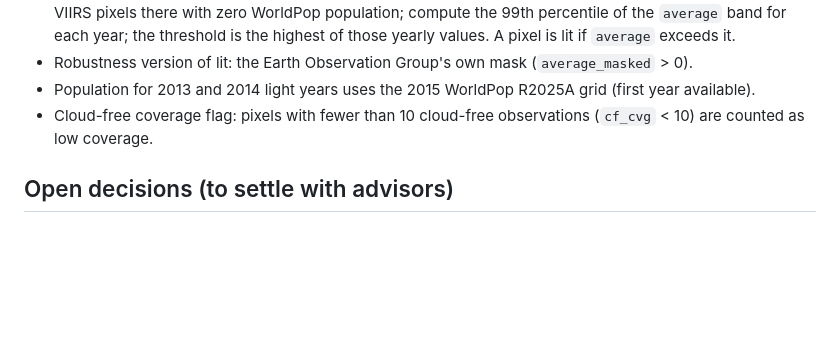
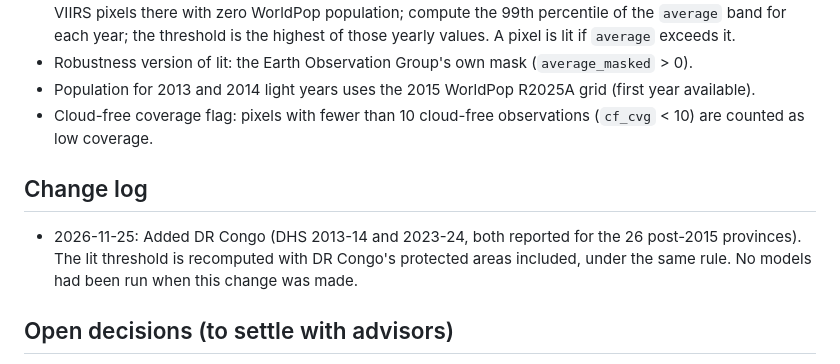
Before and after one commit to fundidayyan-afk/Measuring-Electrification-from-Space, a Markdown page: docs/analysis_plan.md, the part around the change. Drawn GitHub-style; blank space fills up the shorter version.

```diff
--- a/docs/analysis_plan.md
+++ b/docs/analysis_plan.md
@@ -12,6 +12,10 @@ This file records decisions before we see results, so the paper can show which c
 - Population for 2013 and 2014 light years uses the 2015 WorldPop R2025A grid (first year available).
 - Cloud-free coverage flag: pixels with fewer than 10 cloud-free observations (`cf_cvg` < 10) are counted as low coverage.
 
+## Change log
+
+- 2026-11-25: Added DR Congo (DHS 2013-14 and 2023-24, both reported for the 26 post-2015 provinces). The lit threshold is recomputed with DR Congo's protected areas included, under the same rule. No models had been run when this change was made.
+
 ## Open decisions (to settle with advisors)
 
 1. **DHS reporting level per survey.** Kenya reports both former provinces and counties; we plan to use counties.
```
Also changed, not shown: README.md (+1 -1 lines), outputs/figures/study_regions.png, 2 other files.
